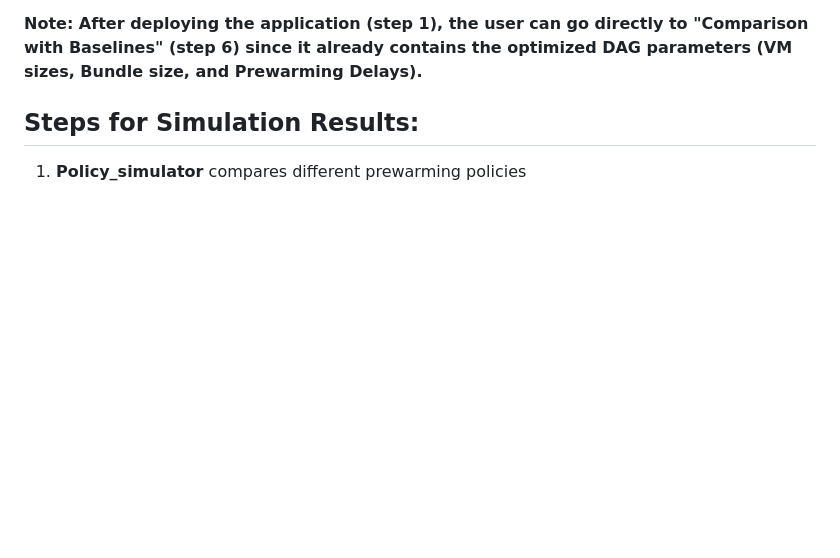
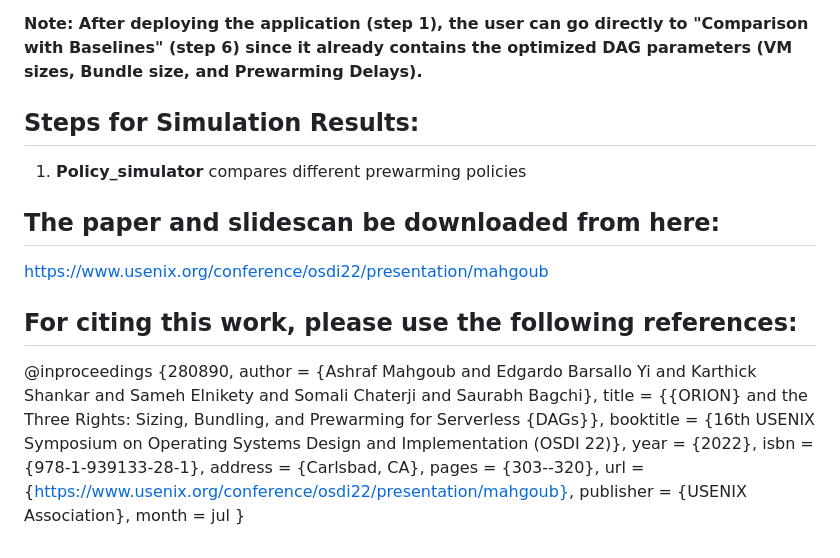
Before and after one commit to icanforce/Orion-OSDI22, a Markdown page: README.md, the part around the change. Drawn GitHub-style; blank space fills up the shorter version.

Commit message:
Update README.md
Added link to paper and references

```diff
--- a/README.md
+++ b/README.md
@@ -112,3 +112,20 @@ arn:aws:iam::123456789012:role/OrionStepRole
 
 ## Steps for Simulation Results:
 1. **Policy_simulator** compares different prewarming policies
+
+## The paper and slidescan be downloaded from here:
+https://www.usenix.org/conference/osdi22/presentation/mahgoub
+
+## For citing this work, please use the following references:
+@inproceedings {280890,
+author = {Ashraf Mahgoub and Edgardo Barsallo Yi and Karthick Shankar and Sameh Elnikety and Somali Chaterji and Saurabh Bagchi},
+title = {{ORION} and the Three Rights: Sizing, Bundling, and Prewarming for Serverless {DAGs}},
+booktitle = {16th USENIX Symposium on Operating Systems Design and Implementation (OSDI 22)},
+year = {2022},
+isbn = {978-1-939133-28-1},
+address = {Carlsbad, CA},
+pages = {303--320},
+url = {https://www.usenix.org/conference/osdi22/presentation/mahgoub},
+publisher = {USENIX Association},
+month = jul
+}
```
